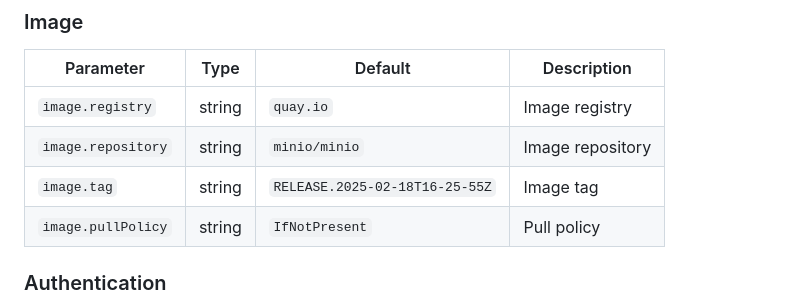
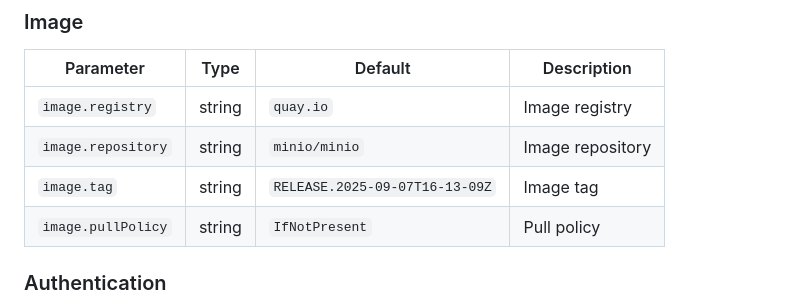
Before and after one commit to bysamio/charts, a Markdown page: minio/README.md, the part around the change. Rendered like a GitHub page.

Commit message:
docs: update MinIO README and root README with correct appVersion and image tag

```diff
--- a/minio/README.md
+++ b/minio/README.md
@@ -48,7 +48,7 @@ helm install minio oci://ghcr.io/bysamio/charts/minio \
 |-----------|------|---------|-------------|
 | `image.registry` | string | `quay.io` | Image registry |
 | `image.repository` | string | `minio/minio` | Image repository |
-| `image.tag` | string | `RELEASE.2025-02-18T16-25-55Z` | Image tag |
+| `image.tag` | string | `RELEASE.2025-09-07T16-13-09Z` | Image tag |
 | `image.pullPolicy` | string | `IfNotPresent` | Pull policy |
 
 ### Authentication
```
Also changed, not shown: README.md (+1 -1 lines).
